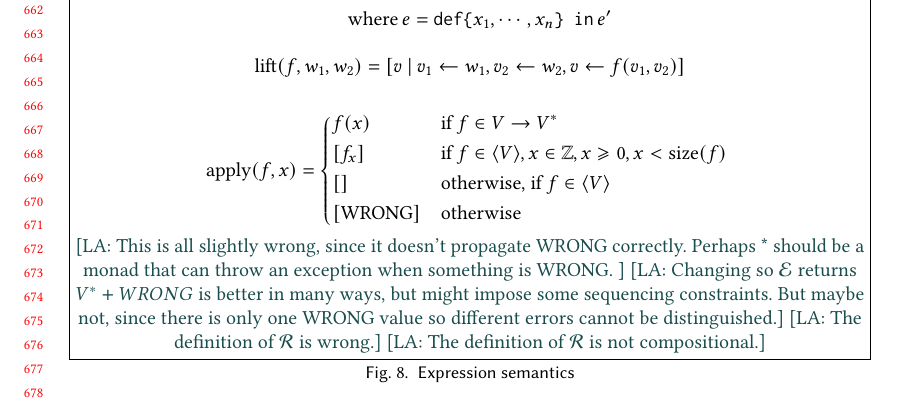
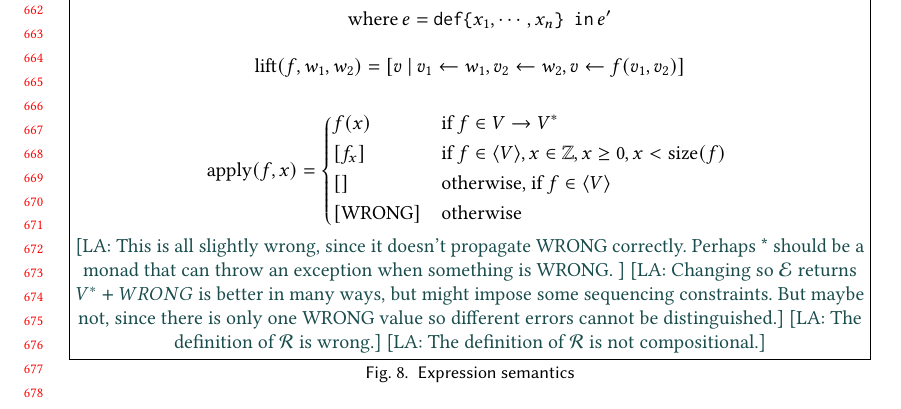
Before and after one commit to augustss/verse-semantics, a LaTeX paper (verse.tex): part of page 14 of 16, cut so that both start at the same text. Compiled offline with pdfLaTeX.

Commit message:
Use geq instead of geqslant.

```diff
--- a/verse.tex
+++ b/verse.tex
@@ -1160,7 +1160,7 @@ but with all definitions replaced by \vtt{def-in}.
   \equa{\mathrm{apply}(f,x) =
       \begin{cases*}
         f(x) & if $f \in \Value \rightarrow \Value^{*}$ \\
-        \munit{f_x} & if $f \in \tuple{\Value}, x \in \mathbb{Z}, x \geqslant 0, x < \mathrm{size}(f)$ \\
+        \munit{f_x} & if $f \in \tuple{\Value}, x \in \mathbb{Z}, x \geq 0, x < \mathrm{size}(f)$ \\
         \mempty & otherwise, if $f \in \tuple{\Value}$ \\
         \munit{\mathrm{WRONG}} & otherwise
       \end{cases*}
```
